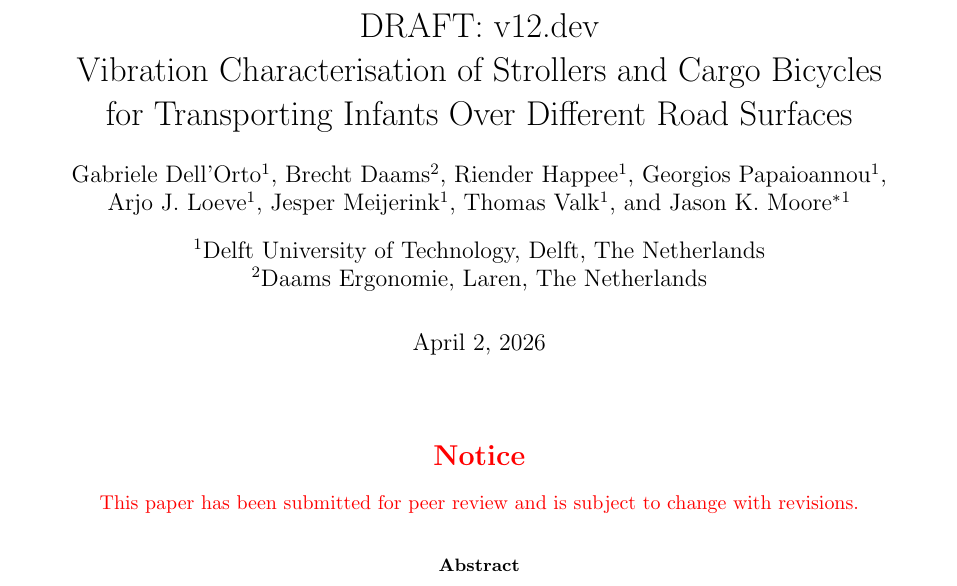
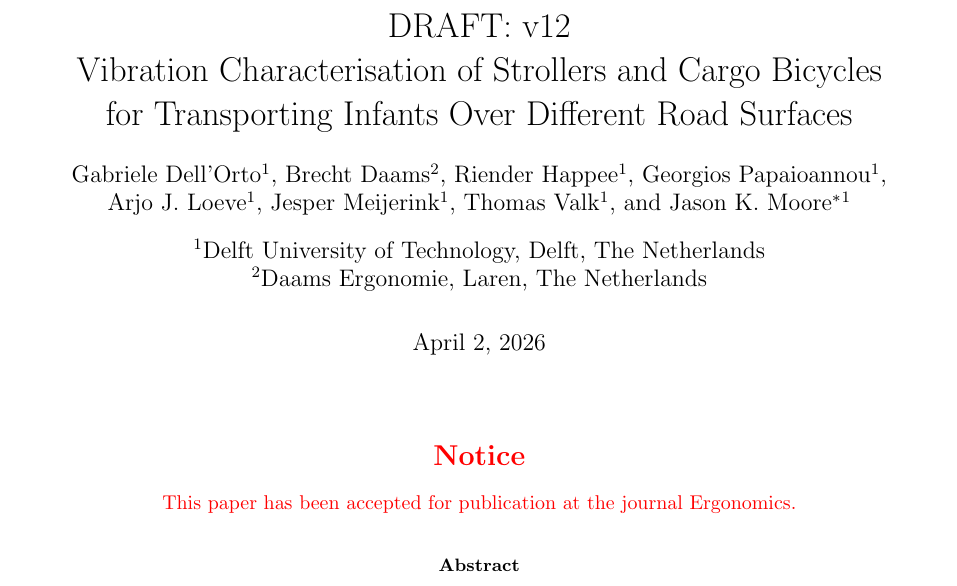
Before and after one commit to mechmotum/baby-vibration, a LaTeX paper (main.tex): part of page 1 of 31, cut so that both start at the same text. Compiled offline with pdfLaTeX.

Commit message:
Bump to v12: matching the accepted, post proof check version.

```diff
--- a/main.tex
+++ b/main.tex
@@ -51,7 +51,7 @@
 \def\mps{\meter\per\second}
 
 \title{
-  DRAFT: v12.dev \\
+  DRAFT: v12 \\
   Vibration Characterisation of Strollers and Cargo Bicycles\\
   for Transporting Infants Over Different Road Surfaces
 }
@@ -76,8 +76,7 @@
 \section*{\centering Notice}
 
 \begin{center}
-  This paper has been submitted for peer review and is subject to change with
-  revisions.
+  This paper has been accepted for publication at the journal Ergonomics.
 \end{center}
 
 \color{black}
```
Also changed, not shown: supplementary.tex (+2 -3 lines).
